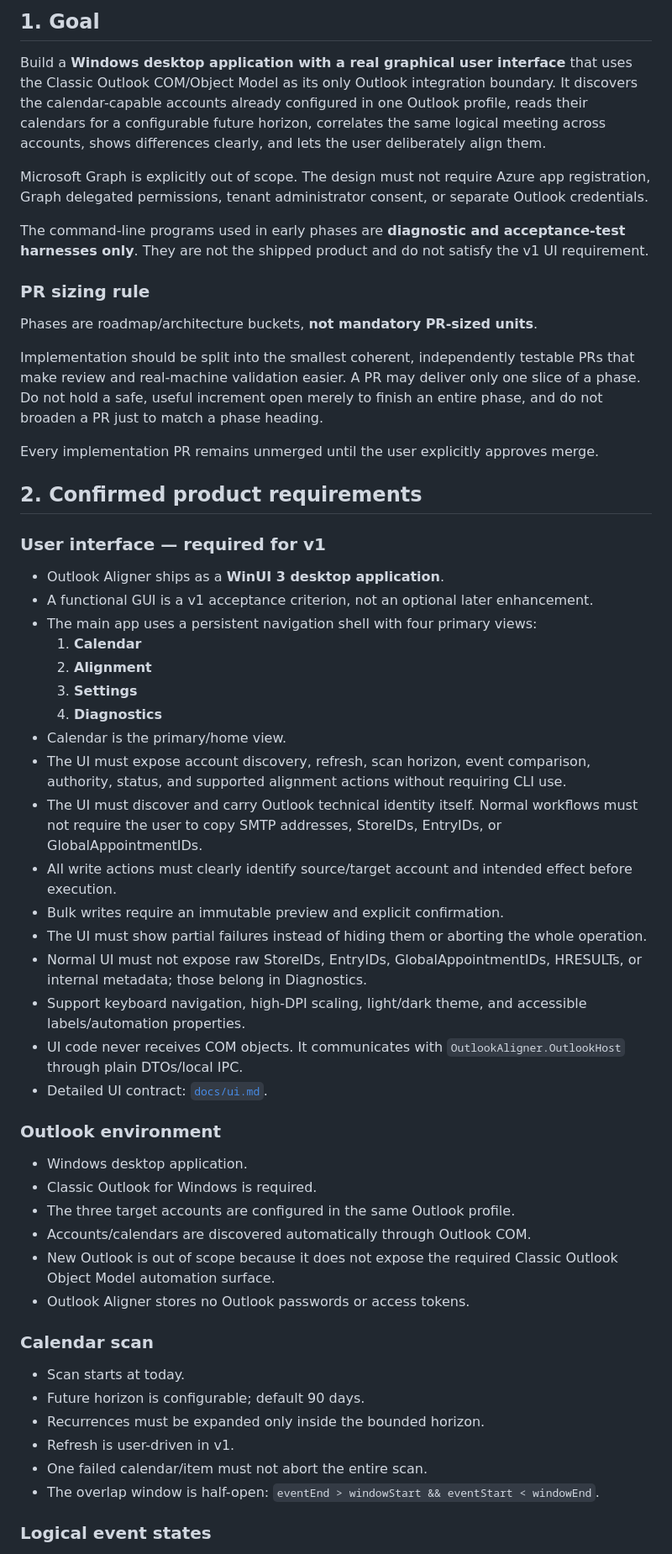
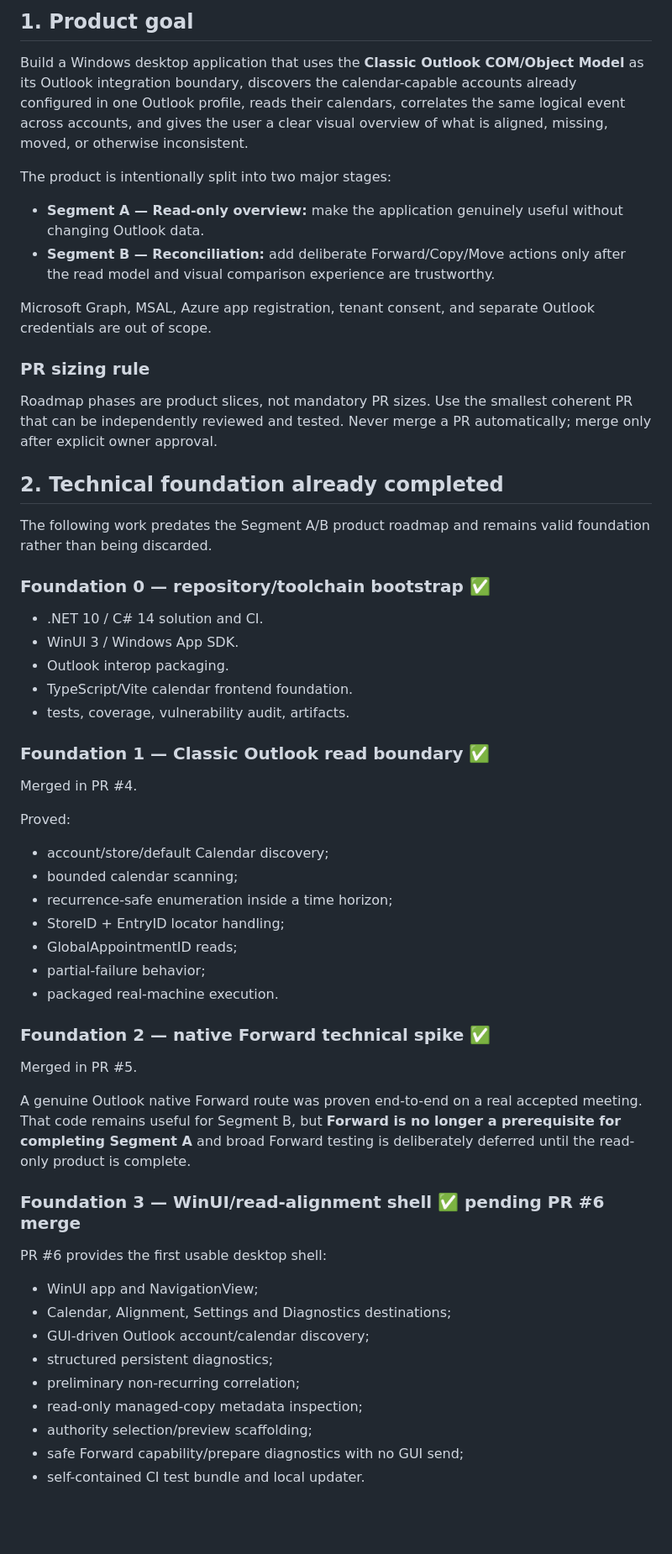
Before and after one commit to AlexanderWilhelmsenBerg/Outlook-aligner, a Markdown page: plan.md, the part around one of its changes. Shown at 84% size. GitHub-like rendering; blank space fills up the shorter version.

Commit message:
Reframe roadmap around read-only Segment A

```diff
--- a/plan.md
+++ b/plan.md
@@ -6,58 +6,62 @@ Last reviewed: 2026-09-08
 
-## 1. Goal
+## 1. Product goal
 
-Build a **Windows desktop application with a real graphical user interface** that uses the Classic Outlook COM/Object Model as its only Outlook integration boundary. It discovers the calendar-capable accounts already configured in one Outlook profile, reads their calendars for a configurable future horizon, correlates the same logical meeting across accounts, shows differences clearly, and lets the user deliberately align them.
+Build a Windows desktop application that uses the **Classic Outlook COM/Object Model** as its Outlook integration boundary, discovers the calendar-capable accounts already configured in one Outlook profile, reads their calendars, correlates the same logical event across accounts, and gives the user a clear visual overview of what is aligned, missing, moved, or otherwise inconsistent.
 
-Microsoft Graph is explicitly out of scope. The design must not require Azure app registration, Graph delegated permissions, tenant administrator consent, or separate Outlook credentials.
+The product is intentionally split into two major stages:
 
-The command-line programs used in early phases are **diagnostic and acceptance-test harnesses only**. They are not the shipped product and do not satisfy the v1 UI requirement.
+- **Segment A — Read-only overview:** make the application genuinely useful without changing Outlook data.
+- **Segment B — Reconciliation:** add deliberate Forward/Copy/Move actions only after the read model and visual comparison experience are trustworthy.
+
+Microsoft Graph, MSAL, Azure app registration, tenant consent, and separate Outlook credentials are out of scope.
 
 ### PR sizing rule
 
-Phases are roadmap/architecture buckets, **not mandatory PR-sized units**.
+Roadmap phases are product slices, not mandatory PR sizes. Use the smallest coherent PR that can be independently reviewed and tested. Never merge a PR automatically; merge only after explicit owner approval.
 
-Implementation should be split into the smallest coherent, independently testable PRs that make review and real-machine validation easier. A PR may deliver only one slice of a phase. Do not hold a safe, useful increment open merely to finish an entire phase, and do not broaden a PR just to match a phase heading.
+## 2. Technical foundation already completed
 
-Every implementation PR remains unmerged until the user explicitly approves merge.
+The following work predates the Segment A/B product roadmap and remains valid foundation rather than being discarded.
 
-## 2. Confirmed product requirements
+### Foundation 0 — repository/toolchain bootstrap ✅
 
-### User interface — required for v1
+- .NET 10 / C# 14 solution and CI.
+- WinUI 3 / Windows App SDK.
+- Outlook interop packaging.
+- TypeScript/Vite calendar frontend foundation.
+- tests, coverage, vulnerability audit, artifacts.
 
-- Outlook Aligner ships as a **WinUI 3 desktop application**.
-- A functional GUI is a v1 acceptance criterion, not an optional later enhancement.
-- The main app uses a persistent navigation shell with four primary views:
-  1. **Calendar**
-  2. **Alignment**
-  3. **Settings**
-  4. **Diagnostics**
-- Calendar is the primary/home view.
-- The UI must expose account discovery, refresh, scan horizon, event comparison, authority, status, and supported alignment actions without requiring CLI use.
-- The UI must discover and carry Outlook technical identity itself. Normal workflows must not require the user to copy SMTP addresses, StoreIDs, EntryIDs, or GlobalAppointmentIDs.
-- All write actions must clearly identify source/target account and intended effect before execution.
-- Bulk writes require an immutable preview and explicit confirmation.
-- The UI must show partial failures instead of hiding them or aborting the whole operation.
-- Normal UI must not expose raw StoreIDs, EntryIDs, GlobalAppointmentIDs, HRESULTs, or internal metadata; those belong in Diagnostics.
-- Support keyboard navigation, high-DPI scaling, light/dark theme, and accessible labels/automation properties.
-- UI code never receives COM objects. It communicates with `OutlookAligner.OutlookHost` through plain DTOs/local IPC.
-- Detailed UI contract: [`docs/ui.md`](docs/ui.md).
+### Foundation 1 — Classic Outlook read boundary ✅
 
-### Outlook environment
+Merged in PR #4.
 
-- Windows desktop application.
-- Classic Outlook for Windows is required.
-- The three target accounts are configured in the same Outlook profile.
-- Accounts/calendars are discovered automatically through Outlook COM.
-- New Outlook is out of scope because it does not expose the required Classic Outlook Object Model automation surface.
-- Outlook Aligner stores no Outlook passwords or access tokens.
+Proved:
 
-### Calendar scan
+- account/store/default Calendar discovery;
+- bounded calendar scanning;
+- recurrence-safe enumeration inside a time horizon;
+- StoreID + EntryID locator handling;
+- GlobalAppointmentID reads;
+- partial-failure behavior;
+- packaged real-machine execution.
 
-- Scan starts at today.
-- Future horizon is configurable; default 90 days.
-- Recurrences must be expanded only inside the bounded horizon.
-- Refresh is user-driven in v1.
-- One failed calendar/item must not abort the entire scan.
-- The overlap window is half-open: `eventEnd > windowStart && eventStart < windowEnd`.
+### Foundation 2 — native Forward technical spike ✅
 
-### Logical event states
+Merged in PR #5.
+
+A genuine Outlook native Forward route was proven end-to-end on a real accepted meeting. That code remains useful for Segment B, but **Forward is no longer a prerequisite for completing Segment A** and broad Forward testing is deliberately deferred until the read-only product is complete.
+
+### Foundation 3 — WinUI/read-alignment shell ✅ pending PR #6 merge
+
+PR #6 provides the first usable desktop shell:
+
+- WinUI app and NavigationView;
+- Calendar, Alignment, Settings and Diagnostics destinations;
+- GUI-driven Outlook account/calendar discovery;
+- structured persistent diagnostics;
+- preliminary non-recurring correlation;
+- read-only managed-copy metadata inspection;
+- authority selection/preview scaffolding;
+- safe Forward capability/prepare diagnostics with no GUI send;
+- self-contained CI test bundle and local updater.
+
```
Also changed, not shown: other parts of plan.md (+256 -257 lines).
